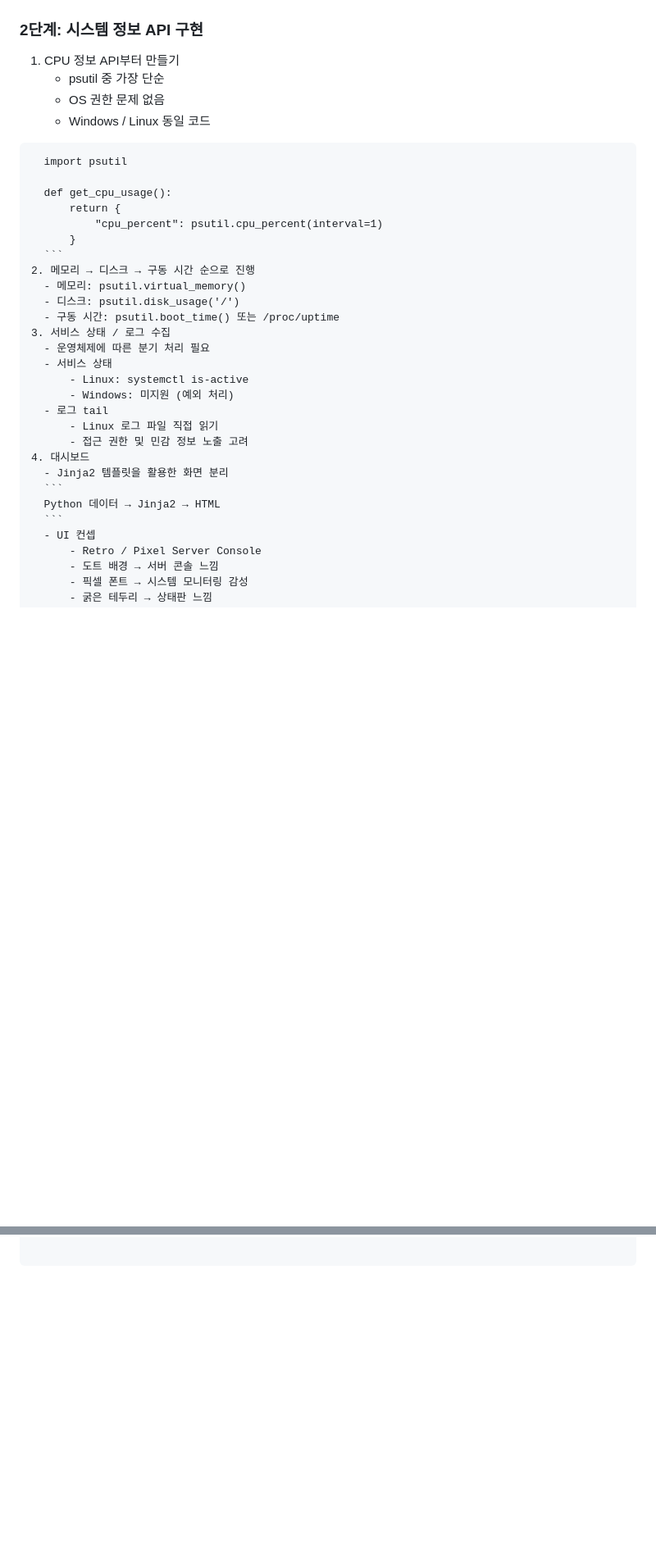
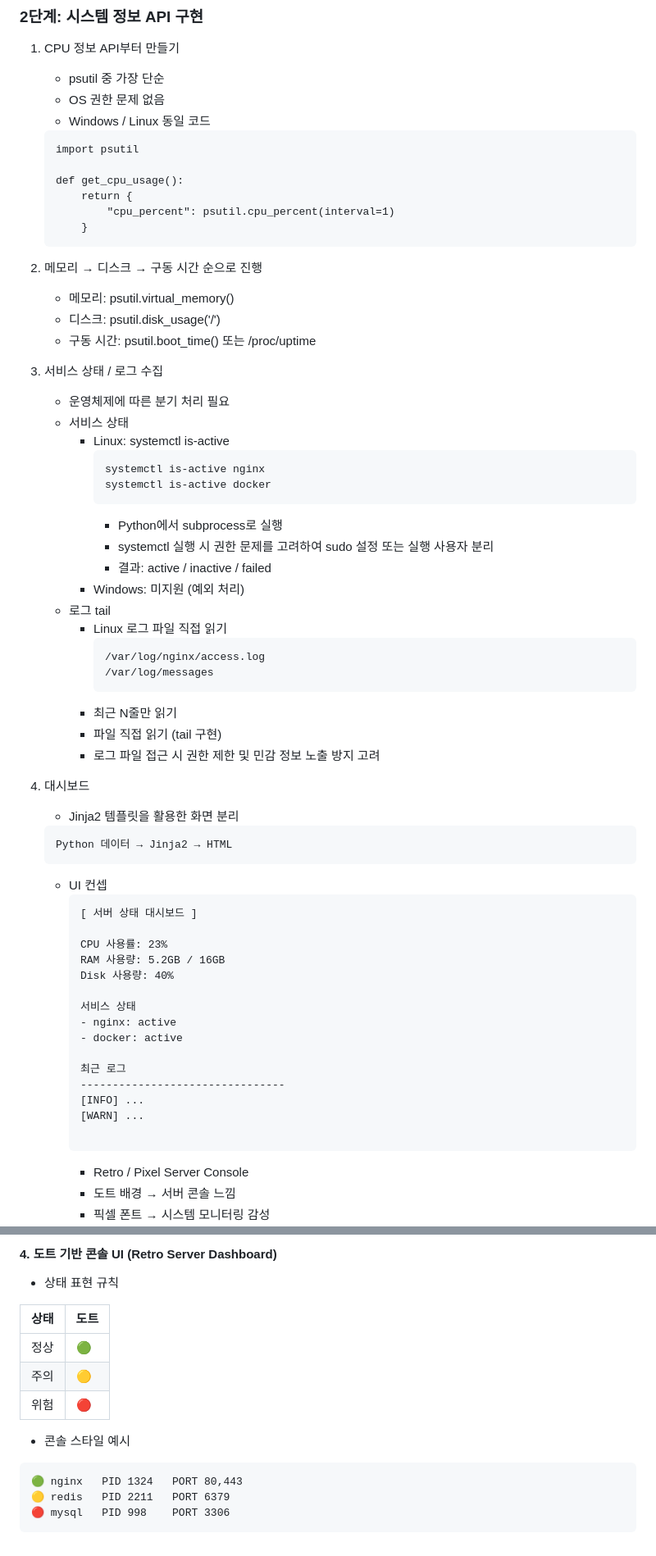
Before and after one commit to seoheejung/server-monitor, a Markdown page: web/README.md, 2 parts joined by grey strips. Shown at 82% size. Drawn GitHub-style; blank space fills up the shorter version.

````diff
--- a/web/README.md
+++ b/web/README.md
@@ -264,7 +268,7 @@ uvicorn app.main:app --reload
    - psutil 중 가장 단순
    - OS 권한 문제 없음
    - Windows / Linux 동일 코드
-  ```
+    ```
     import psutil
 
     def get_cpu_usage():
@@ -280,16 +284,47 @@ uvicorn app.main:app --reload
     - 운영체제에 따른 분기 처리 필요
     - 서비스 상태
         - Linux: systemctl is-active
+            ```
+            systemctl is-active nginx
+            systemctl is-active docker
+            ```
+            - Python에서 subprocess로 실행
+            - systemctl 실행 시 권한 문제를 고려하여 sudo 설정 또는 실행 사용자 분리
+            - 결과: active / inactive / failed
         - Windows: 미지원 (예외 처리)
     - 로그 tail
         - Linux 로그 파일 직접 읽기
-        - 접근 권한 및 민감 정보 노출 고려
+            ```
+            /var/log/nginx/access.log
+            /var/log/messages
+            ```
+        - 최근 N줄만 읽기
+        - 파일 직접 읽기 (tail 구현)
+        - 로그 파일 접근 시 권한 제한 및 민감 정보 노출 방지 고려
+
 4. 대시보드
     - Jinja2 템플릿을 활용한 화면 분리
     ```
     Python 데이터 → Jinja2 → HTML
     ```
     - UI 컨셉
+        ```
+        [ 서버 상태 대시보드 ]
+
+        CPU 사용률: 23%
+        RAM 사용량: 5.2GB / 16GB
+        Disk 사용량: 40%
+
+        서비스 상태
+        - nginx: active
+        - docker: active
+
+        최근 로그
+        --------------------------------
+        [INFO] ...
+        [WARN] ...
+
+        ```
         - Retro / Pixel Server Console
         - 도트 배경 → 서버 콘솔 느낌
         - 픽셀 폰트 → 시스템 모니터링 감성
@@ -380,0 +478,17 @@ sudo firewall-cmd --reload
+<br>
+
+#### 4. 도트 기반 콘솔 UI (Retro Server Dashboard)
+- 상태 표현 규칙
+
+| 상태 | 도트 |
+| -- | -- |
+| 정상 | 🟢 |
+| 주의 | 🟡 |
+| 위험 | 🔴 |
+
+- 콘솔 스타일 예시
+```
+🟢 nginx   PID 1324   PORT 80,443
+🟡 redis   PID 2211   PORT 6379
+🔴 mysql   PID 998    PORT 3306
+```
````
Also changed, not shown: other parts of web/README.md (+67 -1 lines), README.md (+129 -113 lines), images/window_1st_task.png (added).
